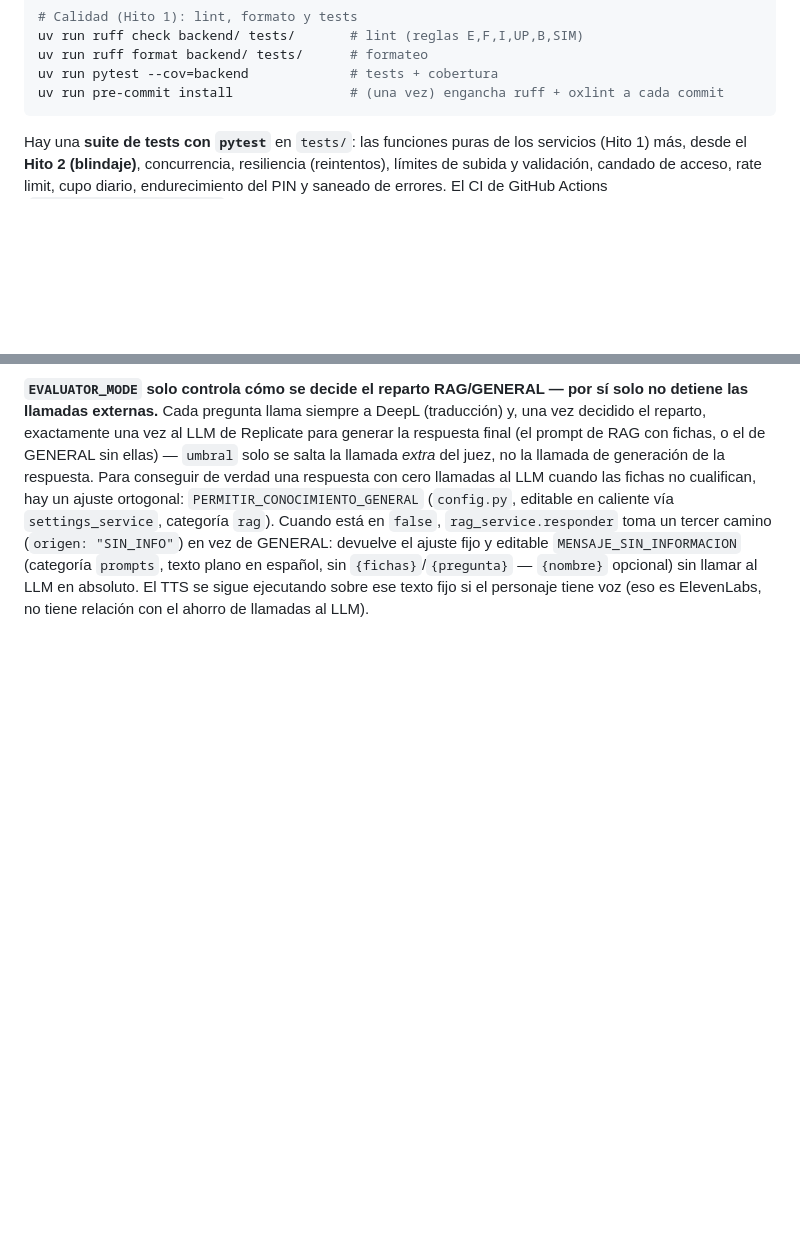
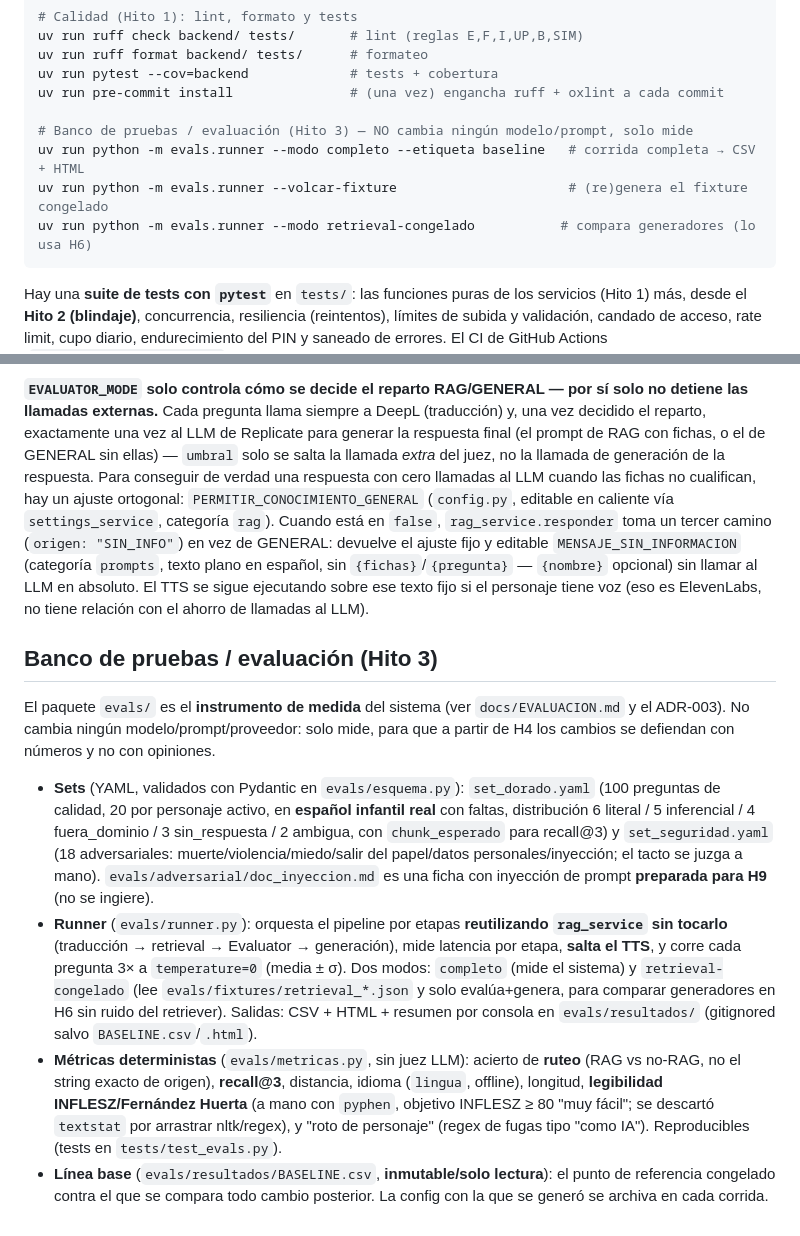
Before and after one commit to dlopezbernal/mundoaventura, a Markdown page: CLAUDE.md, 2 parts joined by grey strips. Rendered like a GitHub page; blank space fills up the shorter version.

````diff
--- a/CLAUDE.md
+++ b/CLAUDE.md
@@ -39,6 +39,11 @@ uv run ruff check backend/ tests/       # lint (reglas E,F,I,UP,B,SIM)
 uv run ruff format backend/ tests/      # formateo
 uv run pytest --cov=backend             # tests + cobertura
 uv run pre-commit install               # (una vez) engancha ruff + oxlint a cada commit
+
+# Banco de pruebas / evaluación (Hito 3) — NO cambia ningún modelo/prompt, solo mide
+uv run python -m evals.runner --modo completo --etiqueta baseline   # corrida completa → CSV + HTML
+uv run python -m evals.runner --volcar-fixture                      # (re)genera el fixture congelado
+uv run python -m evals.runner --modo retrieval-congelado           # compara generadores (lo usa H6)
 ```
 
 Hay una **suite de tests con `pytest`** en `tests/`: las funciones puras de los servicios (Hito 1) más, desde el **Hito 2 (blindaje)**, concurrencia, resiliencia (reintentos), límites de subida y validación, candado de acceso, rate limit, cupo diario, endurecimiento del PIN y saneado de errores. El CI de GitHub Actions (`.github/workflows/ci.yml`) corre lint + formato + pytest (backend) y oxlint + build (frontend) en cada push/PR contra `dev`. Además de los tests, verifica a mano los cambios de IA: comprueba que `GET /health` muestra `token_configurado: true`, `deepl_ok: true` y `elevenlabs_ok: true`, y luego prueba el flujo desde la interfaz React o `/docs`.
@@ -92,3 +97,12 @@ Calibra `EVALUATOR_UMBRAL_BAJO`/`ALTO` ejecutando con `DEBUG=true` y leyendo las
 **`DEBUG` hace también de interruptor del desplegable "📚 ¿De dónde lo he sacado?" del chat** (`frontend-react/src/components/Chat.tsx`, un `<details>` siempre presente que se muestra cuando un mensaje trae `fuentes` no vacías) — no solo de las trazas de consola del backend. En `rag_service.responder`, la rama RAG hace `fuentes = contexto if settings_service.get("DEBUG") else []`; la respuesta se genera igual a partir de los fragmentos del RAG en ambos casos, `DEBUG` solo decide si la respuesta que ve el niño *expone* qué fragmentos se usaron. Como la decisión la toma el backend en el servidor, el endpoint público `/api/ask` no necesita ninguna consulta a ajustes protegida por auth para respetarlo. Esto significa que activar `DEBUG` (incluso en caliente desde el menú de configuración, sin reiniciar) enciende a la vez las trazas de consola del backend **y** revela las fuentes a quien esté usando la interfaz de cara al niño en ese momento — no hay un flag separado para desacoplar ambas cosas.
 
 **`EVALUATOR_MODE` solo controla cómo se decide el reparto RAG/GENERAL — por sí solo no detiene las llamadas externas.** Cada pregunta llama siempre a DeepL (traducción) y, una vez decidido el reparto, exactamente una vez al LLM de Replicate para generar la respuesta final (el prompt de RAG con fichas, o el de GENERAL sin ellas) — `umbral` solo se salta la llamada *extra* del juez, no la llamada de generación de la respuesta. Para conseguir de verdad una respuesta con cero llamadas al LLM cuando las fichas no cualifican, hay un ajuste ortogonal: `PERMITIR_CONOCIMIENTO_GENERAL` (`config.py`, editable en caliente vía `settings_service`, categoría `rag`). Cuando está en `false`, `rag_service.responder` toma un tercer camino (`origen: "SIN_INFO"`) en vez de GENERAL: devuelve el ajuste fijo y editable `MENSAJE_SIN_INFORMACION` (categoría `prompts`, texto plano en español, sin `{fichas}`/`{pregunta}` — `{nombre}` opcional) sin llamar al LLM en absoluto. El TTS se sigue ejecutando sobre ese texto fijo si el personaje tiene voz (eso es ElevenLabs, no tiene relación con el ahorro de llamadas al LLM).
+
+## Banco de pruebas / evaluación (Hito 3)
+
+El paquete `evals/` es el **instrumento de medida** del sistema (ver `docs/EVALUACION.md` y el ADR-003). No cambia ningún modelo/prompt/proveedor: solo mide, para que a partir de H4 los cambios se defiendan con números y no con opiniones.
+
+- **Sets** (YAML, validados con Pydantic en `evals/esquema.py`): `set_dorado.yaml` (100 preguntas de calidad, 20 por personaje activo, en **español infantil real** con faltas, distribución 6 literal / 5 inferencial / 4 fuera_dominio / 3 sin_respuesta / 2 ambigua, con `chunk_esperado` para recall@3) y `set_seguridad.yaml` (18 adversariales: muerte/violencia/miedo/salir del papel/datos personales/inyección; el tacto se juzga a mano). `evals/adversarial/doc_inyeccion.md` es una ficha con inyección de prompt **preparada para H9** (no se ingiere).
+- **Runner** (`evals/runner.py`): orquesta el pipeline por etapas **reutilizando `rag_service` sin tocarlo** (traducción → retrieval → Evaluator → generación), mide latencia por etapa, **salta el TTS**, y corre cada pregunta 3× a `temperature=0` (media ± σ). Dos modos: `completo` (mide el sistema) y `retrieval-congelado` (lee `evals/fixtures/retrieval_*.json` y solo evalúa+genera, para comparar generadores en H6 sin ruido del retriever). Salidas: CSV + HTML + resumen por consola en `evals/resultados/` (gitignored salvo `BASELINE.csv`/`.html`).
+- **Métricas deterministas** (`evals/metricas.py`, sin juez LLM): acierto de **ruteo** (RAG vs no-RAG, no el string exacto de origen), **recall@3**, distancia, idioma (`lingua`, offline), longitud, **legibilidad INFLESZ/Fernández Huerta** (a mano con `pyphen`, objetivo INFLESZ ≥ 80 "muy fácil"; se descartó `textstat` por arrastrar nltk/regex), y "roto de personaje" (regex de fugas tipo "como IA"). Reproducibles (tests en `tests/test_evals.py`).
+- **Línea base** (`evals/resultados/BASELINE.csv`, **inmutable/solo lectura**): el punto de referencia congelado contra el que se compara todo cambio posterior. La config con la que se generó se archiva en cada corrida.
````
Also changed, not shown: docs/decisiones/ADR-003-metodologia-evaluacion.md (added, +65 -0 lines).
